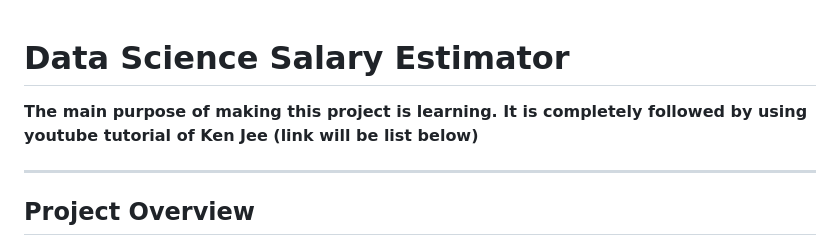
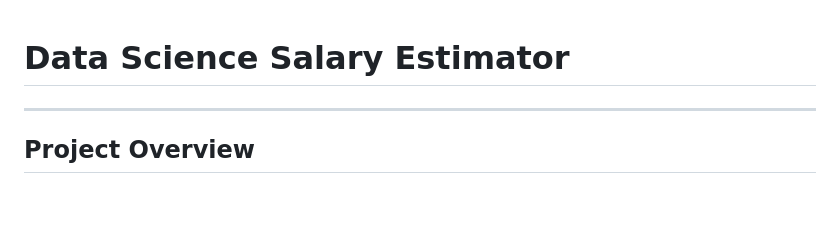
Before and after one commit to NguyenThuan-data/ds_salary_proj, a Markdown page: README.md, the part around the change. Drawn GitHub-style; blank space fills up the shorter version.

```diff
--- a/README.md
+++ b/README.md
@@ -1,5 +1,4 @@
 # Data Science Salary Estimator
-**The main purpose of making this project is learning. It is completely followed by using youtube tutorial of Ken Jee (link will be list below)**
 
 ---
 
```
